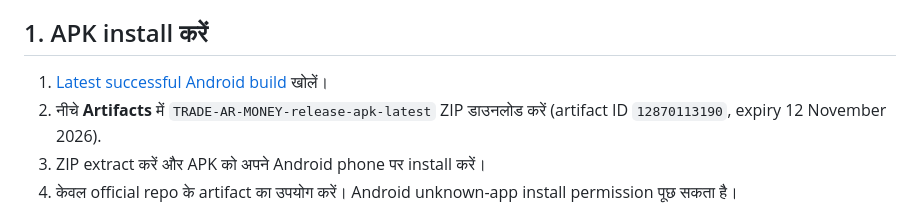
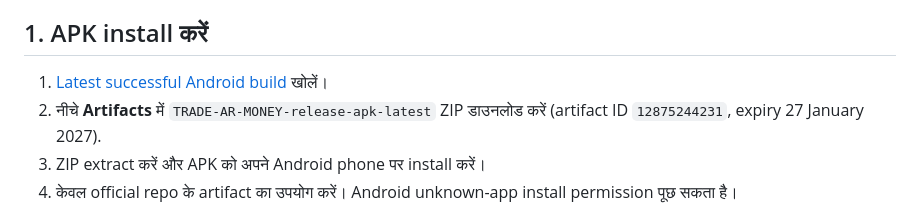
Before and after one commit to shubhamkatara91-ship-it/TRADE-AR-MONKEY-, a Markdown page: docs/OWNER_GO_LIVE_HI.md, the part around the change. Drawn GitHub-style.

Commit message:
docs: update owner guide to latest successful APK artifact

```diff
--- a/docs/OWNER_GO_LIVE_HI.md
+++ b/docs/OWNER_GO_LIVE_HI.md
@@ -3,8 +3,8 @@
 यह guide सिर्फ उन कामों के लिए है जिन्हें repository code अकेले पूरा नहीं कर सकता। APK compilation सफल है; इसका मतलब live backend/website का end-to-end test सफल होना नहीं है।
 
 ## 1. APK install करें
-1. [Latest successful Android build](https://github.com/shubhamkatara91-ship-it/TRADE-AR-MONKEY-/actions/runs/40810500955) खोलें।
-2. नीचे **Artifacts** में `TRADE-AR-MONEY-release-apk-latest` ZIP डाउनलोड करें (artifact ID `12870113190`, expiry 12 November 2026).
+1. [Latest successful Android build](https://github.com/shubhamkatara91-ship-it/TRADE-AR-MONKEY-/actions/runs/40824384462) खोलें।
+2. नीचे **Artifacts** में `TRADE-AR-MONEY-release-apk-latest` ZIP डाउनलोड करें (artifact ID `12875244231`, expiry 27 January 2027).
 3. ZIP extract करें और APK को अपने Android phone पर install करें।
 4. केवल official repo के artifact का उपयोग करें। Android unknown-app install permission पूछ सकता है।
 
```
